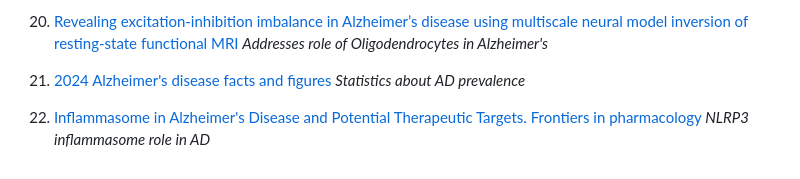
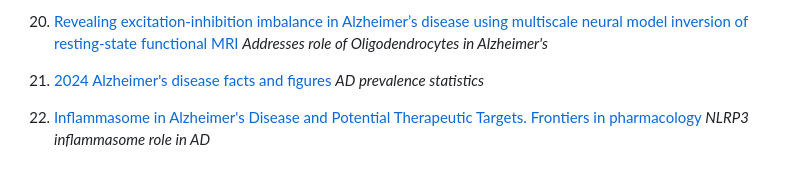
Before and after one commit to Mahathir-Khan/Bio257_2025_Project, a Markdown page: Papers/References_Master_List.md, the part around the change. Rendered like a GitHub page.

```diff
--- a/Papers/References_Master_List.md
+++ b/Papers/References_Master_List.md
@@ -60,6 +60,6 @@
 20. [Revealing excitation-inhibition imbalance in Alzheimer’s disease using multiscale neural model inversion of resting-state functional MRI](https://www.nature.com/articles/s41593-024-01730-3)
     *Addresses role of Oligodendrocytes in Alzheimer's*
 21. [2024 Alzheimer's disease facts and figures](https://pubmed.ncbi.nlm.nih.gov/38689398/)
-    *Statistics about AD prevalence*
+    *AD prevalence statistics*
 23.  [Inflammasome in Alzheimer's Disease and Potential Therapeutic Targets. Frontiers in pharmacology](https://doi.org/10.3389/fphar.2022.845185)
     *NLRP3 inflammasome role in AD*
```
